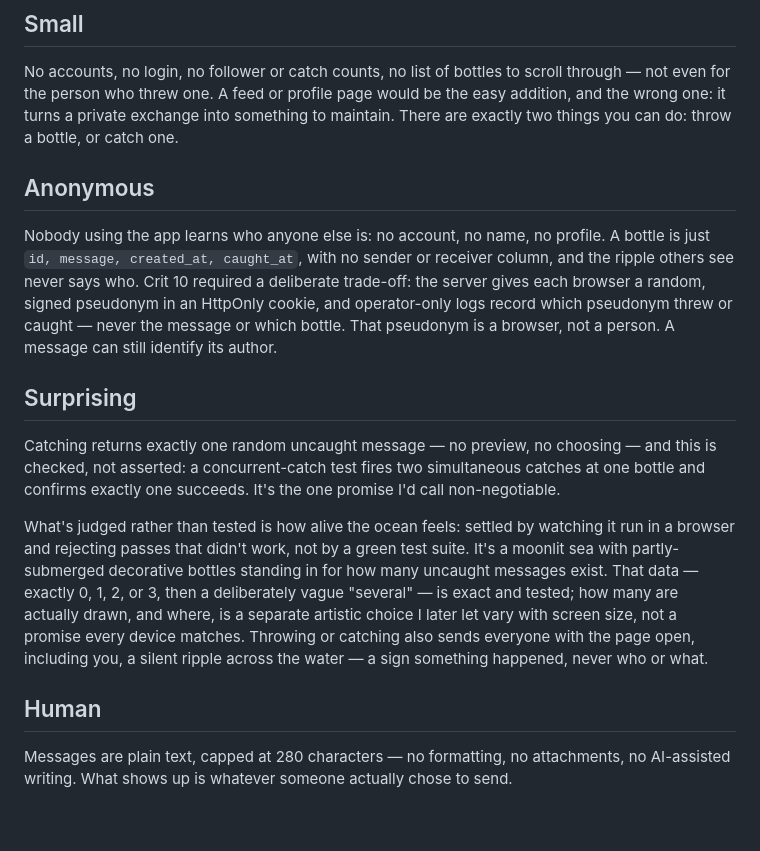
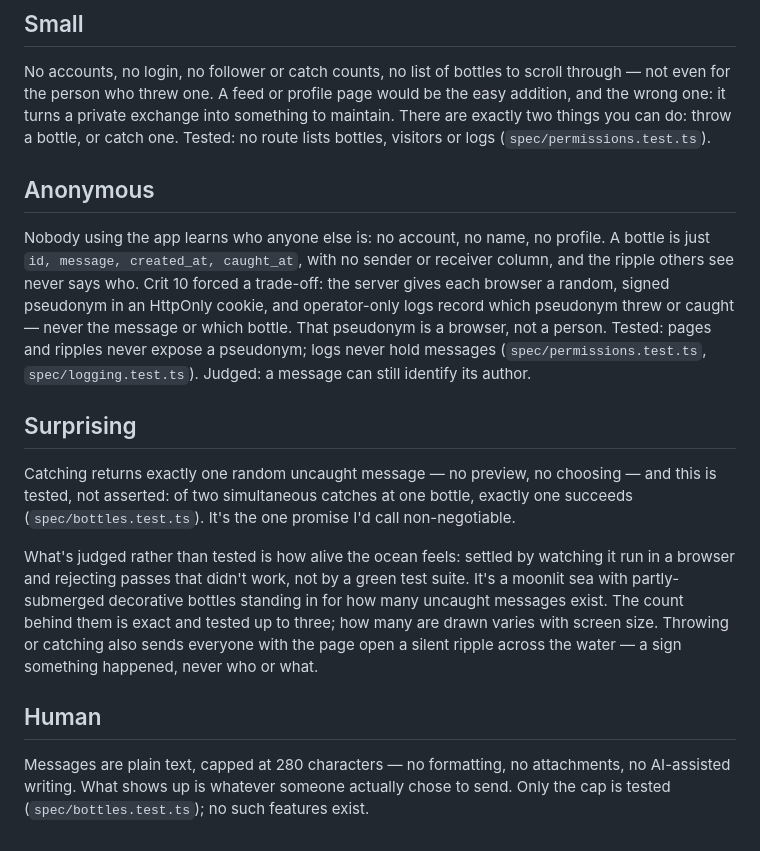
Before and after one commit to comp4020-agentic-coding-studio/comp4020-final-u8179499, a Markdown page: README.md, the part around the change. Rendered like a GitHub page.

Commit message:
Say which README claims are tested and which are judged
Small, Anonymous and Human now name the specs behind their claims, and
say plainly what is judged rather than tested. Surprising cites its spec
file and its ambient-count passage is shortened to stay under 600 words.

Co-Authored-By: Claude Opus 5.5 <noreply@anthropic.com>

```diff
--- a/README.md
+++ b/README.md
@@ -33,39 +33,40 @@ No accounts, no login, no follower or catch counts, no list of bottles to
 scroll through — not even for the person who threw one. A feed or profile
 page would be the easy addition, and the wrong one: it turns a private
 exchange into something to maintain. There are exactly two things you can
-do: throw a bottle, or catch one.
+do: throw a bottle, or catch one. Tested: no route lists bottles, visitors
+or logs (`spec/permissions.test.ts`).
 
 ## Anonymous
 
 Nobody using the app learns who anyone else is: no account, no name, no
 profile. A bottle is just `id, message, created_at, caught_at`, with no
 sender or receiver column, and the ripple others see never says who. Crit 10
-required a deliberate trade-off: the server gives each browser a random,
+forced a trade-off: the server gives each browser a random,
 signed pseudonym in an HttpOnly cookie, and operator-only logs record which
 pseudonym threw or caught — never the message or which bottle. That
-pseudonym is a browser, not a person. A message can still identify its
-author.
+pseudonym is a browser, not a person. Tested: pages and ripples never expose
+a pseudonym; logs never hold messages (`spec/permissions.test.ts`,
+`spec/logging.test.ts`). Judged: a message can still identify its author.
 
 ## Surprising
 
 Catching returns exactly one random uncaught message — no preview, no
-choosing — and this is checked, not asserted: a concurrent-catch test fires
-two simultaneous catches at one bottle and confirms exactly one succeeds.
+choosing — and this is tested, not asserted: of two simultaneous catches at
+one bottle, exactly one succeeds (`spec/bottles.test.ts`).
 It's the one promise I'd call non-negotiable.
 
 What's judged rather than tested is how alive the ocean feels: settled by
 watching it run in a browser and rejecting passes that didn't work, not by a
 green test suite. It's a moonlit sea with partly-submerged decorative
-bottles standing in for how many uncaught messages exist. That data —
-exactly 0, 1, 2, or 3, then a deliberately vague "several" — is exact and
-tested; how many are actually drawn, and where, is a separate artistic
-choice I later let vary with screen size, not a promise every device
-matches. Throwing or catching also sends everyone with the page open,
-including you, a silent ripple across the water — a sign something
+bottles standing in for how many uncaught messages exist. The count behind
+them is exact and tested up to three; how many are drawn varies with screen
+size. Throwing or catching also sends everyone with the page open
+a silent ripple across the water — a sign something
 happened, never who or what.
 
 ## Human
 
 Messages are plain text, capped at 280 characters — no formatting, no
 attachments, no AI-assisted writing. What shows up is whatever someone
-actually chose to send.
+actually chose to send. Only the cap is tested (`spec/bottles.test.ts`);
+no such features exist.
```
